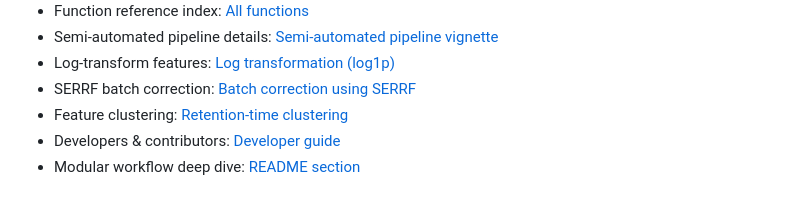
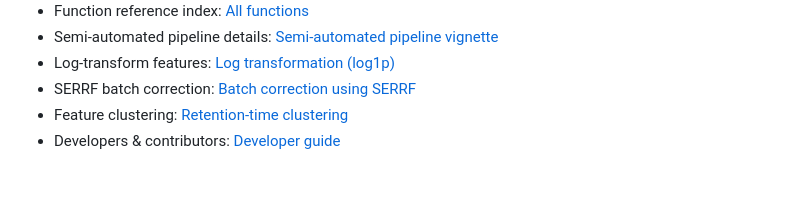
Before and after one commit to IARCBiostat/OmicsProcessing, a Markdown page: pkgdown/index.md, the part around the change. GitHub-like rendering.

```diff
--- a/pkgdown/index.md
+++ b/pkgdown/index.md
@@ -120,4 +120,3 @@ Please follow these guidelines: [Developers & Contributors](articles/developer-g
 - SERRF batch correction: [Batch correction using SERRF](articles/serrf-normalisation.html)
 - Feature clustering: [Retention-time clustering](articles/feature-clustering.html)
 - Developers & contributors: [Developer guide](articles/developer-guidelines.html)
-- Modular workflow deep dive: [README section](https://github.com/farnudia/OmicsProcessing#modular-workflow)
```
Also changed, not shown: README.md (+16 -17 lines).
